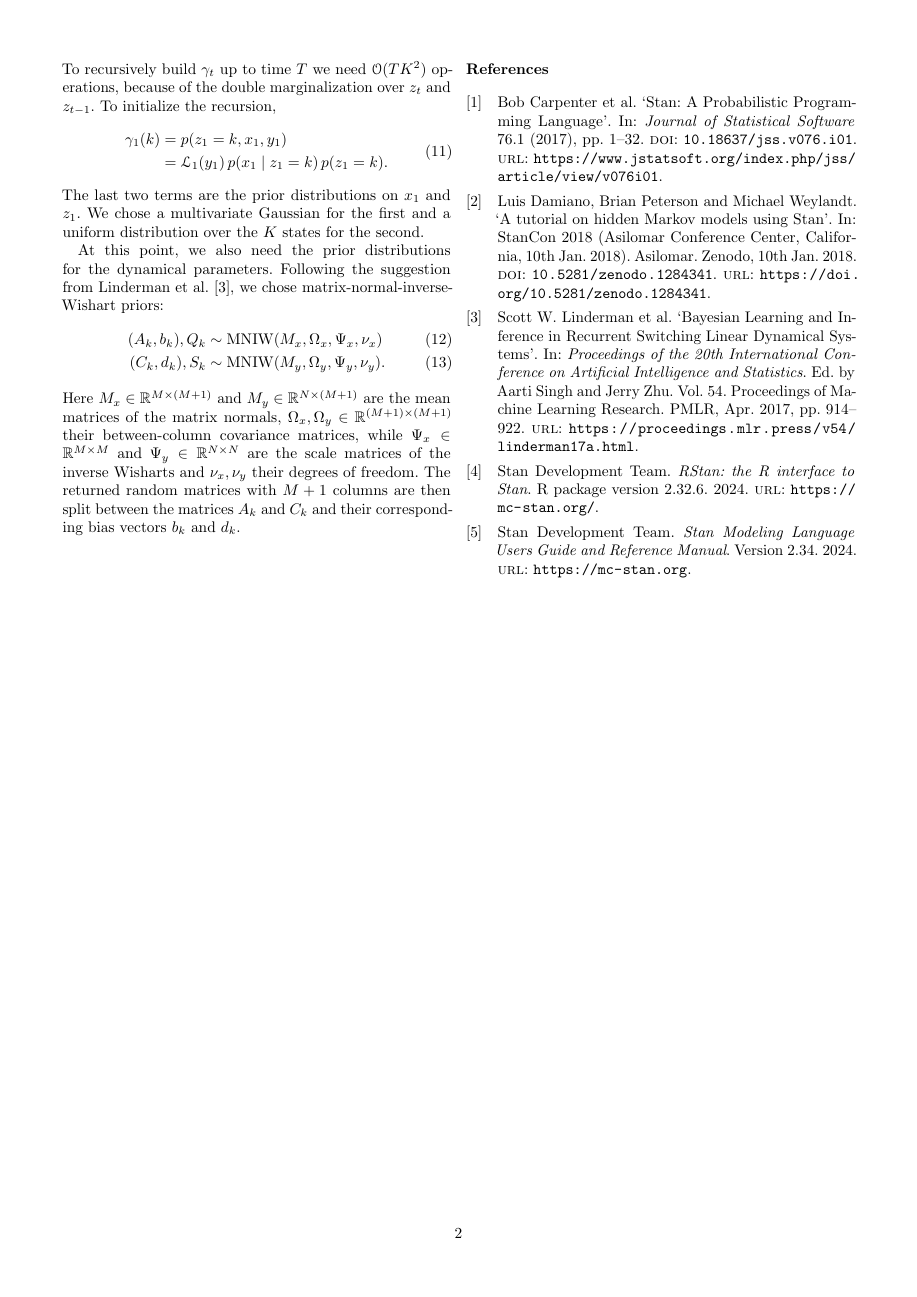
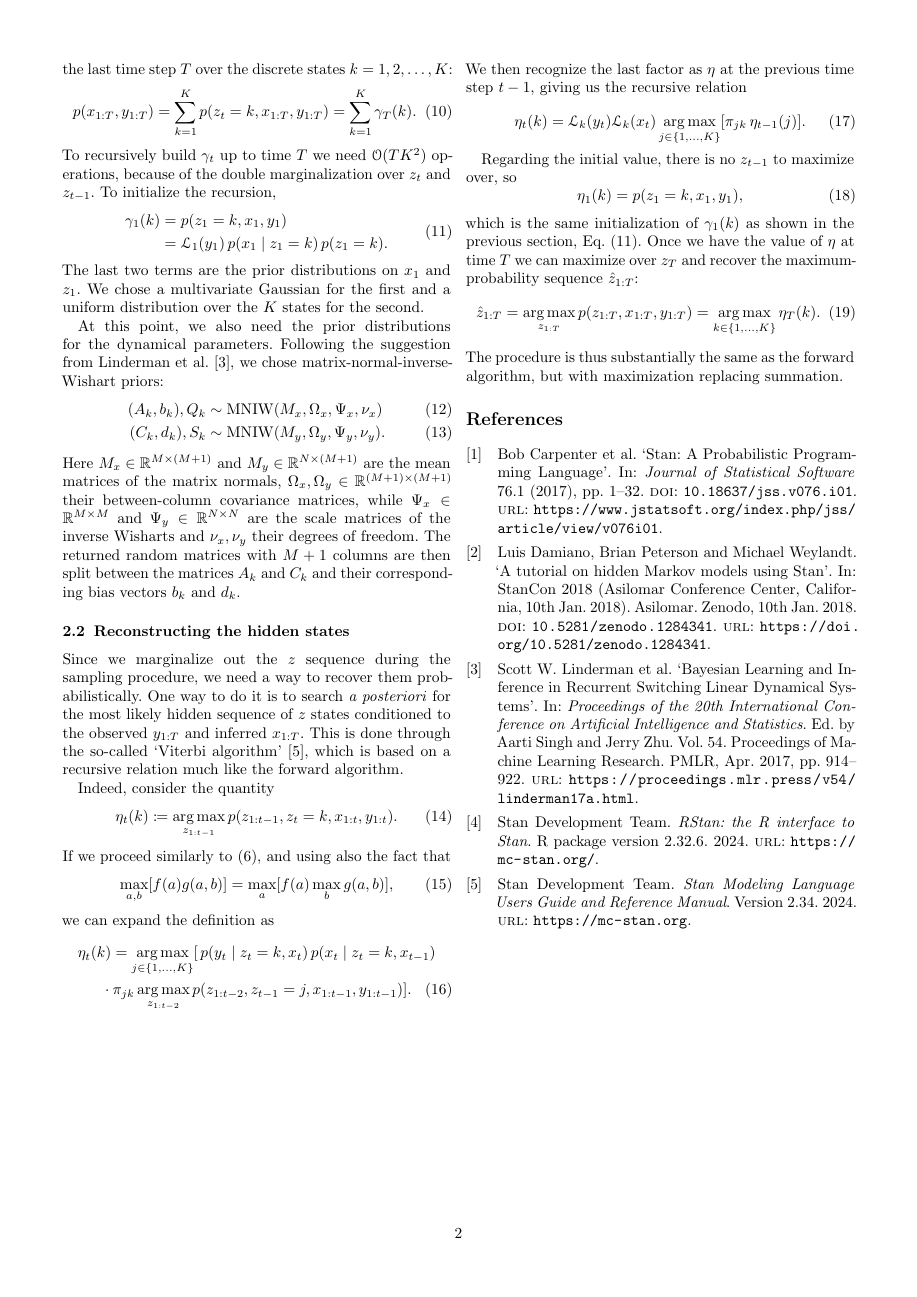
Before and after one commit to group9ine/switching-lds, a LaTeX document (doc/tex/report.tex): page 2 of 2. Compiled offline with pdfLaTeX.

Commit message:
Add section on the Viterbi algorithm

```diff
--- a/doc/tex/report.tex
+++ b/doc/tex/report.tex
@@ -1,4 +1,7 @@
-\documentclass[10pt, twocolumn, headings=small, footlines=1, DIV=calc]{scrartcl}
+\documentclass[
+  10pt, twocolumn, headings=normal,
+  footlines=1, DIV=calc
+]{scrartcl}
 \addtokomafont{disposition}{\normalfont\bfseries}
 \usepackage{preamble}
 \recalctypearea
@@ -142,5 +147,54 @@ returned random matrices with $M + 1$ columns are then split between the
 matrices $A_{k}$ and $C_{k}$ and their corresponding bias vectors $b_{k}$ and
 $d_{k}$.
 
+\subsection{Reconstructing the hidden states}
+Since we marginalize out the $z$ sequence during the sampling procedure, we need
+a way to recover them probabilistically. One way to do it is to search \emph{a
+posteriori} for the most likely hidden sequence of $z$ states conditioned to the
+observed $y_{1:T}$ and inferred $x_{1:T}$. This is done through the so-called
+\enquote{Viterbi algorithm} \autocite{Stan24}, which is based on a recursive
+relation much like the forward algorithm.
+
+Indeed, consider the quantity
+\begin{equation}
+  \eta_{t}(k) \coloneq \argmax_{z_{1:t-1}}
+    p(z_{1:t-1}, z_{t} = k, x_{1:t}, y_{1:t}).
+\end{equation}
+If we proceed similarly to~\eqref{eq:gamma-relation}, and using also the fact
+that
+\begin{equation}
+  \max_{a,b} [f(a) g(a, b)] = \max_{a}[f(a) \max_{b} g(a, b)],
+\end{equation}
+we can expand the definition as
+\begin{multline}
+  \eta_{t}(k) = \argmax_{j \in \{1, \ldots, K\}}
+    [\, p(y_{t} \given z_{t} = k, x_{t}) \,
+    p(x_{t} \given z_{t} = k, x_{t-1}) \\
+    \cdot \pi_{jk} \argmax_{z_{1:t-2}}
+    p(z_{1:t-2}, z_{t-1} = j, x_{1:t-1}, y_{1:t-1})].
+\end{multline}
+We then recognize the last factor as $\eta$ at the previous time step $t-1$,
+giving us the recursive relation
+\begin{equation}
+  \eta_{t}(k) = \lkl_{k}(y_{t}) \lkl_{k}(x_{t})
+  \argmax_{j \in \{1, \ldots, K\}} [ \pi_{jk} \, \eta_{t-1}(j)].
+\end{equation}
+
+Regarding the initial value, there is no $z_{t-1}$ to maximize over, so
+\begin{equation}
+  \eta_{1}(k) = p(z_{1} = k, x_{1}, y_{1}),
+\end{equation}
+which is the same initialization of $\gamma_{1}(k)$ as shown in the previous
+section, Eq.~\eqref{eq:gamma-1}. Once we have the value of $\eta$ at time $T$ we
+can maximize over $z_{T}$ and recover the maximum-probability sequence
+$\hat{z}_{1:T}$:
+\begin{equation}
+  \hat{z}_{1:T} =
+  \argmax_{z_{1:T}} p(z_{1:T}, x_{1:T}, y_{1:T}) =
+  \argmax_{k \in \{1, \ldots, K\}} \eta_{T}(k).
+\end{equation}
+The procedure is thus substantially the same as the forward algorithm, but with
+maximization replacing summation.
+
 \printbibliography
 \end{document}
```
Also changed, not shown: doc/tex/report.pdf, doc/tex/report.tex (4 more changed lines).
